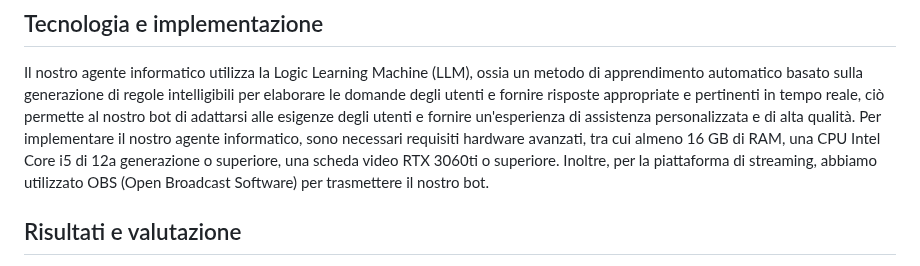
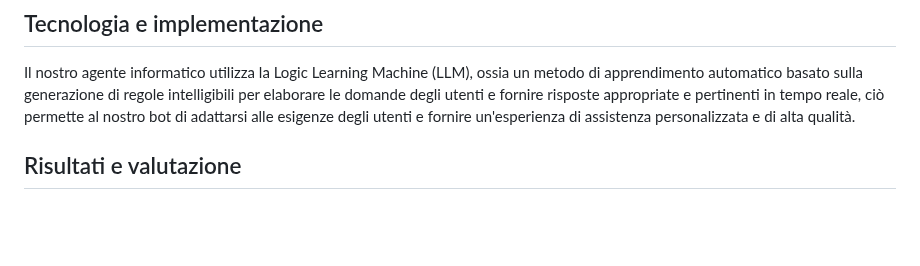
Before and after one commit to Nat-Amato/-SaA-Vtuber-AI, a Markdown page: README.md, the part around the change. GitHub-like rendering; blank space fills up the shorter version.

```diff
--- a/README.md
+++ b/README.md
@@ -13,7 +13,7 @@ Con l'aumento della popolarità delle piattaforme di streaming come YouTube, è
 ## Tecnologia e implementazione
 
 Il nostro agente informatico utilizza la Logic Learning Machine (LLM), ossia un metodo di apprendimento automatico basato sulla generazione di regole intelligibili per elaborare le domande degli utenti e fornire risposte appropriate e pertinenti in tempo reale, ciò permette al nostro bot di adattarsi alle esigenze degli utenti e fornire un'esperienza di assistenza personalizzata e di alta qualità.
-Per implementare il nostro agente informatico, sono necessari requisiti hardware avanzati, tra cui almeno 16 GB di RAM, una CPU Intel Core i5 di 12a generazione o superiore, una scheda video RTX 3060ti o superiore. Inoltre, per la piattaforma di streaming, abbiamo utilizzato OBS (Open Broadcast Software) per trasmettere il nostro bot.
+
 
 ## Risultati e valutazione
 
```
